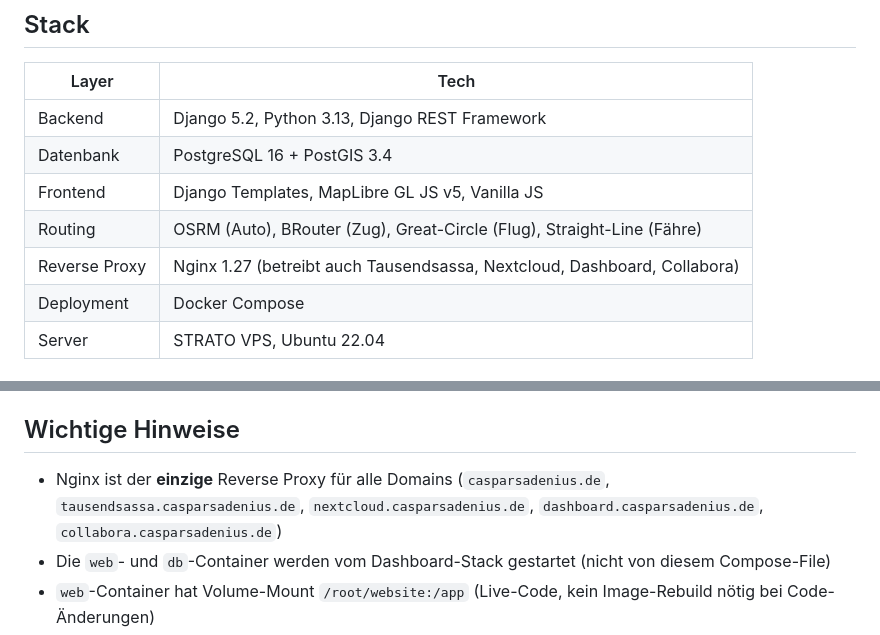
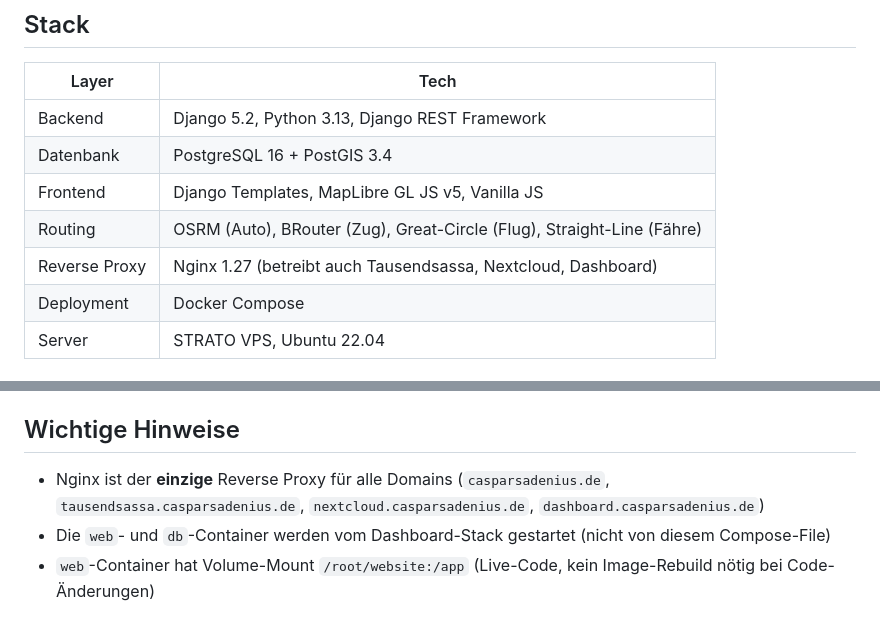
Before and after one commit to spa1teN/website, a Markdown page: CLAUDE.md, 2 parts joined by grey strips. Rendered like a GitHub page.

Commit message:
website: remove Collabora references from docs
Nextcloud Collabora integration was removed on the host; docs updated to match.

Co-Authored-By: Claude <noreply@anthropic.com>

```diff
--- a/CLAUDE.md
+++ b/CLAUDE.md
@@ -10,7 +10,7 @@ Persönliche Website mit Reisetagebuch (interaktive Karte), About-Seite und anon
 | Datenbank | PostgreSQL 16 + PostGIS 3.4 |
 | Frontend | Django Templates, MapLibre GL JS v5, Vanilla JS |
 | Routing | OSRM (Auto), BRouter (Zug), Great-Circle (Flug), Straight-Line (Fähre) |
-| Reverse Proxy | Nginx 1.27 (betreibt auch Tausendsassa, Nextcloud, Dashboard, Collabora) |
+| Reverse Proxy | Nginx 1.27 (betreibt auch Tausendsassa, Nextcloud, Dashboard) |
 | Deployment | Docker Compose |
 | Server | STRATO VPS, Ubuntu 22.04 |
 
@@ -293,7 +293,7 @@ ssh root@87.106.242.207 "cd ~/website && git pull && docker compose exec -T web
 
 ## Wichtige Hinweise
 
-- Nginx ist der **einzige** Reverse Proxy für alle Domains (`casparsadenius.de`, `tausendsassa.casparsadenius.de`, `nextcloud.casparsadenius.de`, `dashboard.casparsadenius.de`, `collabora.casparsadenius.de`)
+- Nginx ist der **einzige** Reverse Proxy für alle Domains (`casparsadenius.de`, `tausendsassa.casparsadenius.de`, `nextcloud.casparsadenius.de`, `dashboard.casparsadenius.de`)
 - Die `web`- und `db`-Container werden vom Dashboard-Stack gestartet (nicht von diesem Compose-File)
 - `web`-Container hat Volume-Mount `/root/website:/app` (Live-Code, kein Image-Rebuild nötig bei Code-Änderungen)
 - `LOCALE_PATHS` ist nicht gesetzt → Django nutzt `USE_L10N=True` mit deutschem Locale. Bei Zahlenformatierung in Templates `|stringformat:'.6f'` nutzen (z.B. für GPS-Koordinaten), da `{{ value }}` im deutschen Locale Kommas statt Punkte rendert
```
